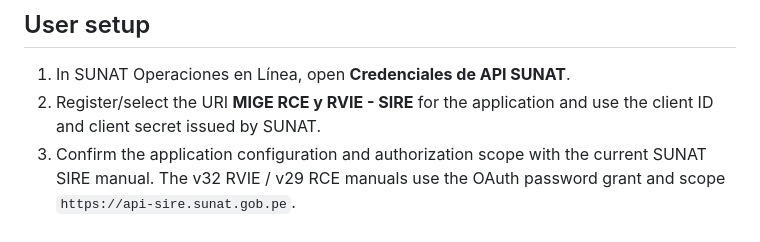
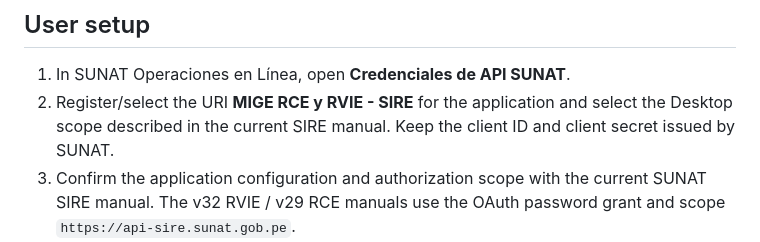
Before and after one commit to kkarmacy/declarafy, a Markdown page: docs/SUNAT_SIRE_INTEGRATION.md, the part around the change. GitHub-like rendering.

Commit message:
Clarify SIRE Desktop registration requirement

```diff
--- a/docs/SUNAT_SIRE_INTEGRATION.md
+++ b/docs/SUNAT_SIRE_INTEGRATION.md
@@ -14,7 +14,7 @@ This branch adds a server-side, authenticated, read-only integration for the off
 ## User setup
 
 1. In SUNAT Operaciones en Línea, open **Credenciales de API SUNAT**.
-2. Register/select the URI **MIGE RCE y RVIE - SIRE** for the application and use the client ID and client secret issued by SUNAT.
+2. Register/select the URI **MIGE RCE y RVIE - SIRE** for the application and select the Desktop scope described in the current SIRE manual. Keep the client ID and client secret issued by SUNAT.
 3. Confirm the application configuration and authorization scope with the current SUNAT SIRE manual. The v32 RVIE / v29 RCE manuals use the OAuth password grant and scope `https://api-sire.sunat.gob.pe`.
 4. In Declarafy > Consultor SUNAT > Conexión oficial SIRE, enter the contributor RUC, API client credentials and SOL credentials.
 5. Select RVIE or RCE, load periods, request the proposal, poll the ticket and download the archive once SUNAT reports it is ready.
```
